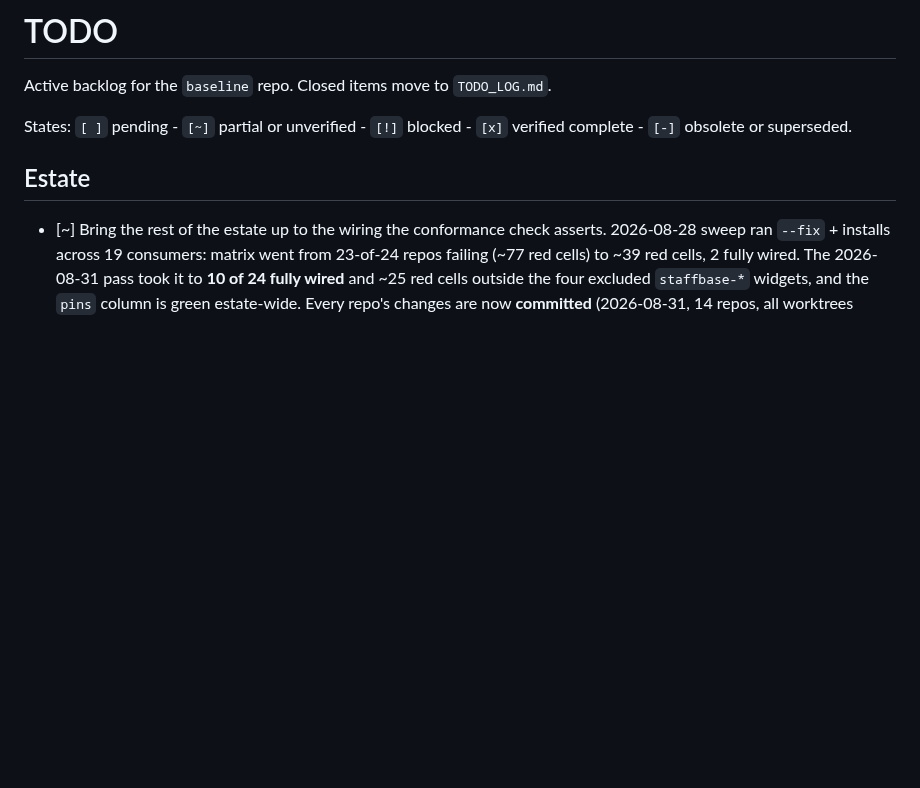
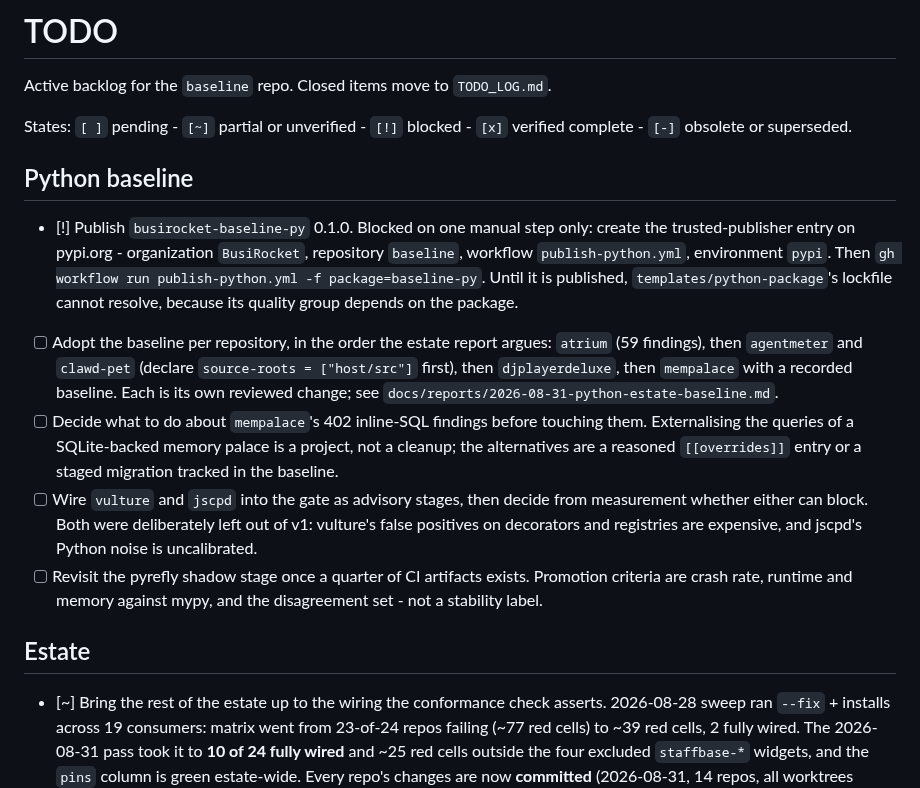
Before and after one commit to BusiRocket/baseline, a Markdown page: TODO.md, the part around the change. Drawn GitHub-style; blank space fills up the shorter version.

Commit message:
docs(todo): record what the Python baseline still needs
Claude-Session: https://claude.ai/code/session_01UqfjT6JEpP3cev68fMsX1d

```diff
--- a/TODO.md
+++ b/TODO.md
@@ -4,6 +4,31 @@ Active backlog for the `baseline` repo. Closed items move to `TODO_LOG.md`.
 
 States: `[ ]` pending - `[~]` partial or unverified - `[!]` blocked - `[x]`
 verified complete - `[-]` obsolete or superseded.
+
+## Python baseline
+
+- [!] Publish `busirocket-baseline-py` 0.1.0. Blocked on one manual step only:
+  create the trusted-publisher entry on pypi.org - organization `BusiRocket`,
+  repository `baseline`, workflow `publish-python.yml`, environment `pypi`. Then
+  `gh workflow run publish-python.yml -f package=baseline-py`. Until it is
+  published, `templates/python-package`'s lockfile cannot resolve, because its
+  quality group depends on the package.
+- [ ] Adopt the baseline per repository, in the order the estate report argues:
+      `atrium` (59 findings), then `agentmeter` and `clawd-pet` (declare
+      `source-roots = ["host/src"]` first), then `djplayerdeluxe`, then
+      `mempalace` with a recorded baseline. Each is its own reviewed change; see
+      `docs/reports/2026-08-31-python-estate-baseline.md`.
+- [ ] Decide what to do about `mempalace`'s 402 inline-SQL findings before
+      touching them. Externalising the queries of a SQLite-backed memory palace
+      is a project, not a cleanup; the alternatives are a reasoned
+      `[[overrides]]` entry or a staged migration tracked in the baseline.
+- [ ] Wire `vulture` and `jscpd` into the gate as advisory stages, then decide
+      from measurement whether either can block. Both were deliberately left out
+      of v1: vulture's false positives on decorators and registries are
+      expensive, and jscpd's Python noise is uncalibrated.
+- [ ] Revisit the pyrefly shadow stage once a quarter of CI artifacts exists.
+      Promotion criteria are crash rate, runtime and memory against mypy, and
+      the disagreement set - not a stability label.
 
 ## Estate
 
```
